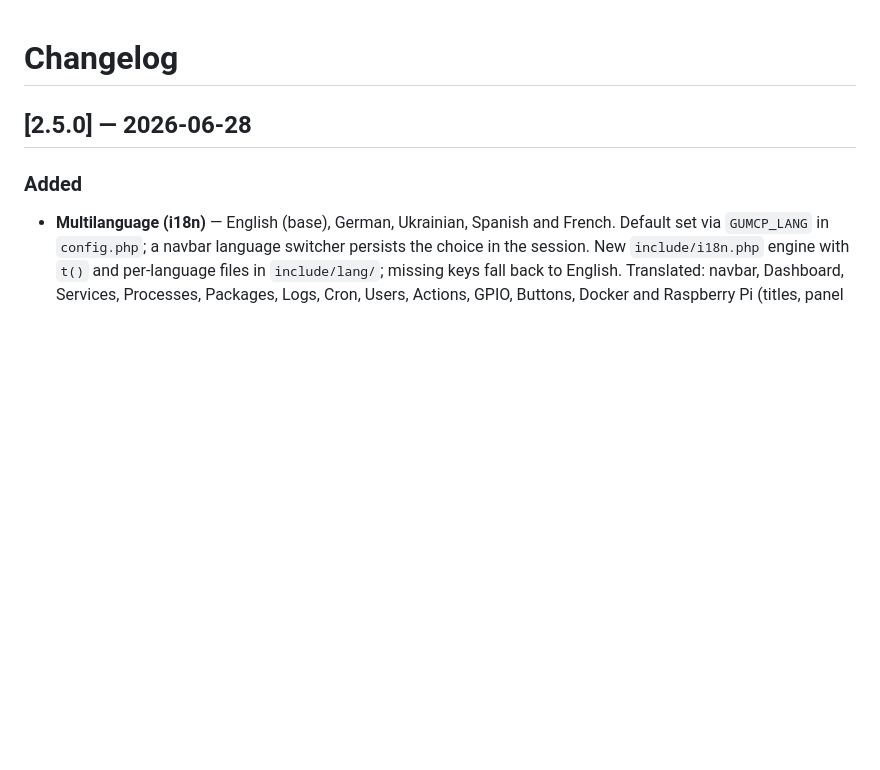
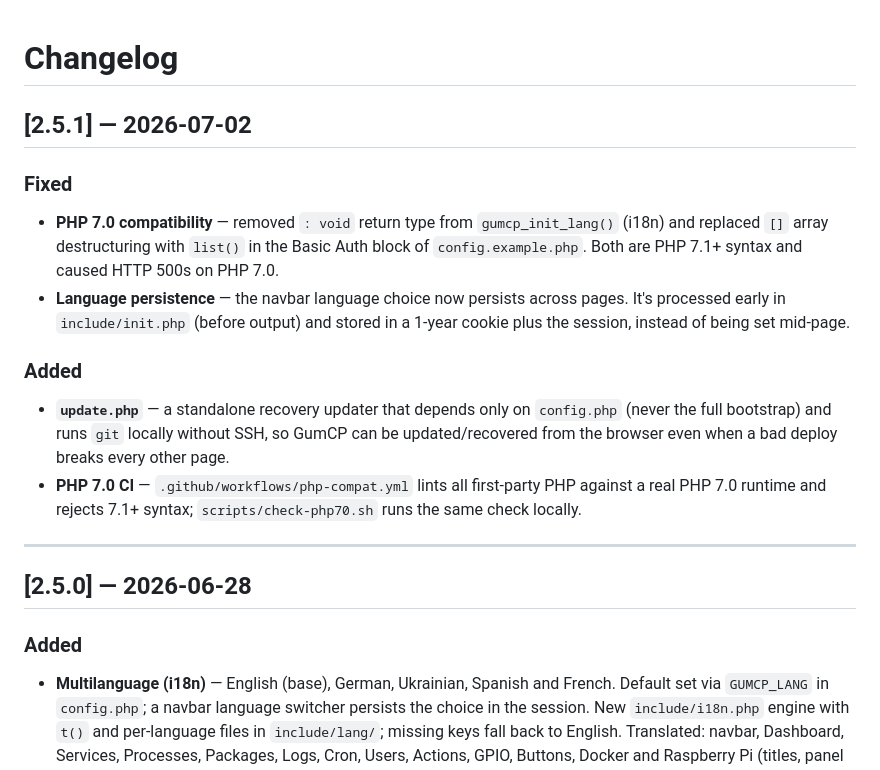
Before and after one commit to gumslone/GumCP, a Markdown page: CHANGELOG.md, the part around the change. Rendered like a GitHub page; blank space fills up the shorter version.

Commit message:
Release 2.5.1

```diff
--- a/CHANGELOG.md
+++ b/CHANGELOG.md
@@ -1,4 +1,16 @@
 # Changelog
+
+## [2.5.1] — 2026-07-02
+
+### Fixed
+- **PHP 7.0 compatibility** — removed `: void` return type from `gumcp_init_lang()` (i18n) and replaced `[]` array destructuring with `list()` in the Basic Auth block of `config.example.php`. Both are PHP 7.1+ syntax and caused HTTP 500s on PHP 7.0.
+- **Language persistence** — the navbar language choice now persists across pages. It's processed early in `include/init.php` (before output) and stored in a 1-year cookie plus the session, instead of being set mid-page.
+
+### Added
+- **`update.php`** — a standalone recovery updater that depends only on `config.php` (never the full bootstrap) and runs `git` locally without SSH, so GumCP can be updated/recovered from the browser even when a bad deploy breaks every other page.
+- **PHP 7.0 CI** — `.github/workflows/php-compat.yml` lints all first-party PHP against a real PHP 7.0 runtime and rejects 7.1+ syntax; `scripts/check-php70.sh` runs the same check locally.
+
+---
 
 ## [2.5.0] — 2026-06-28
 
```
